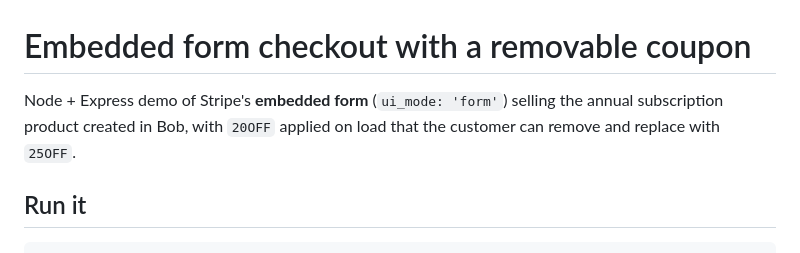
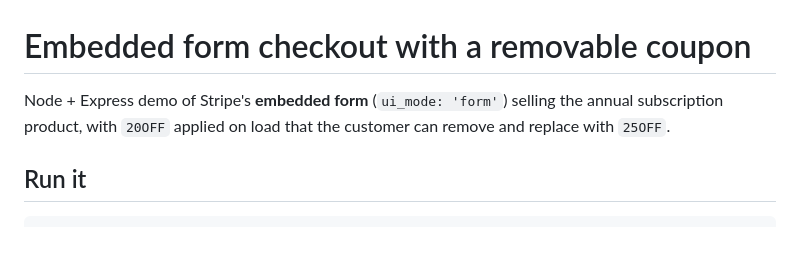
Before and after one commit to kslamet/bandlab-checkout-form, a Markdown page: README.md, the part around the change. GitHub-like rendering.

Commit message:
Update README.md
sample app

```diff
--- a/README.md
+++ b/README.md
@@ -1,8 +1,7 @@
 # Embedded form checkout with a removable coupon
 
 Node + Express demo of Stripe's **embedded form** (`ui_mode: 'form'`) selling the
-annual subscription product created in Bob, with `20OFF` applied on load that the
-customer can remove and replace with `25OFF`.
+annual subscription product, with `20OFF` applied on load that the customer can remove and replace with `25OFF`.
 
 ## Run it
 
```
